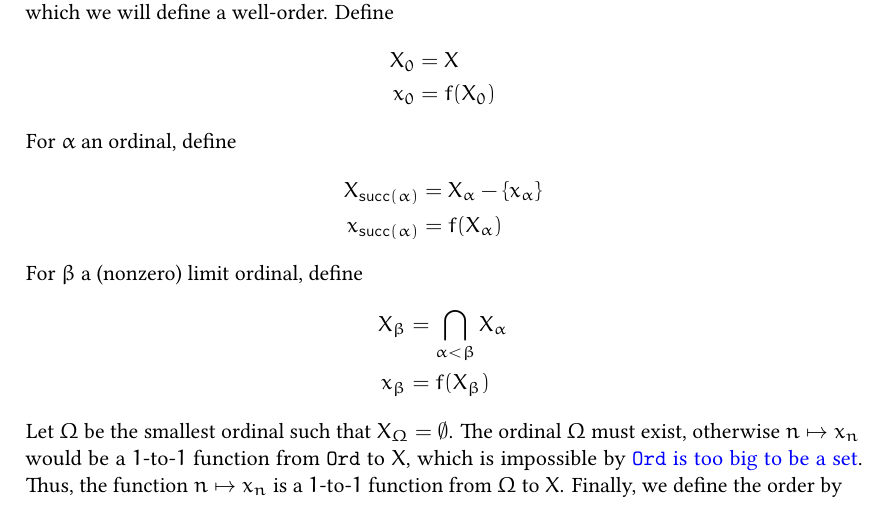
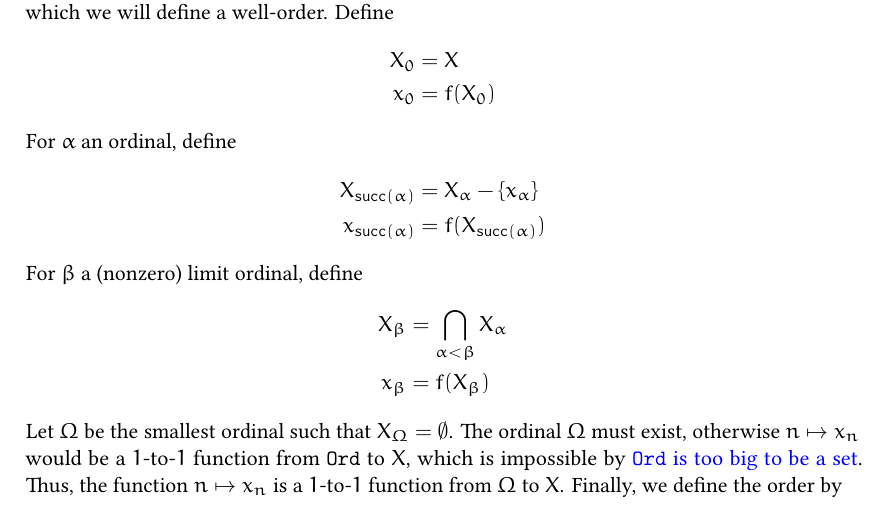
Before and after one commit to brianqq/mathnotes, a LaTeX thesis (truth/truth.tex): part of page 26 of 39, cut so that both start at the same text. The pictures show the PDF file truth/truth.pdf that the author committed with the source.

Commit message:
lowenheim-skolem <33333

```diff
--- a/truth/truth.tex
+++ b/truth/truth.tex
@@ -964,7 +964,7 @@ The set of choice functions on $\bigcup_{i\in I} X_i$ is
   For $\alpha$ an ordinal, define
   \begin{align*}
     X_{\succ(\alpha)} &= X_\alpha-\{x_\alpha\} \\
-    x_{\succ(\alpha)} &= f(X_\alpha)
+    x_{\succ(\alpha)} &= f(X_{\succ(\alpha)})
   \end{align*}
   For $\beta$ a (nonzero) limit ordinal, define
   \begin{align*}
```
Also changed, not shown: truth/truth.pdf.
